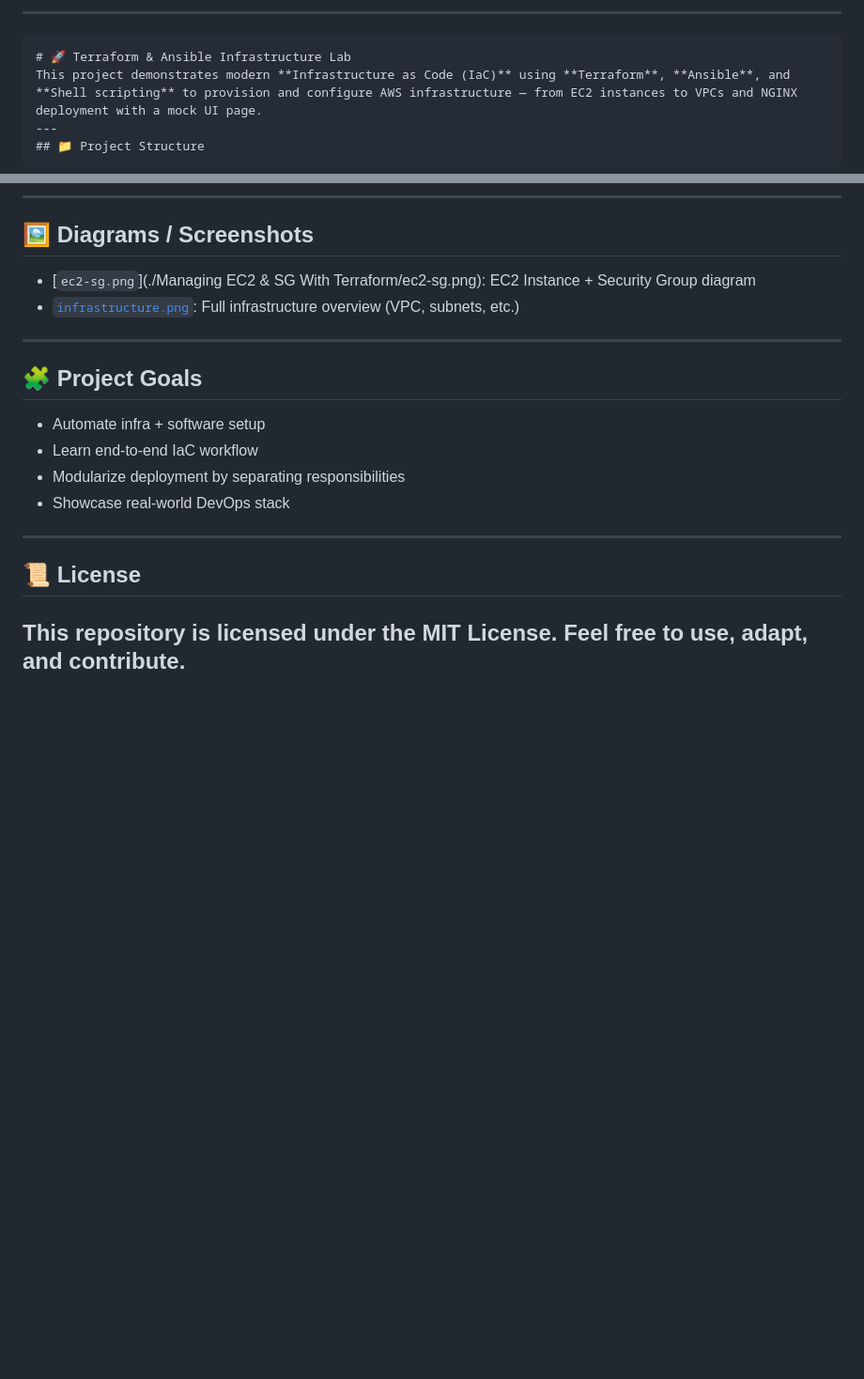
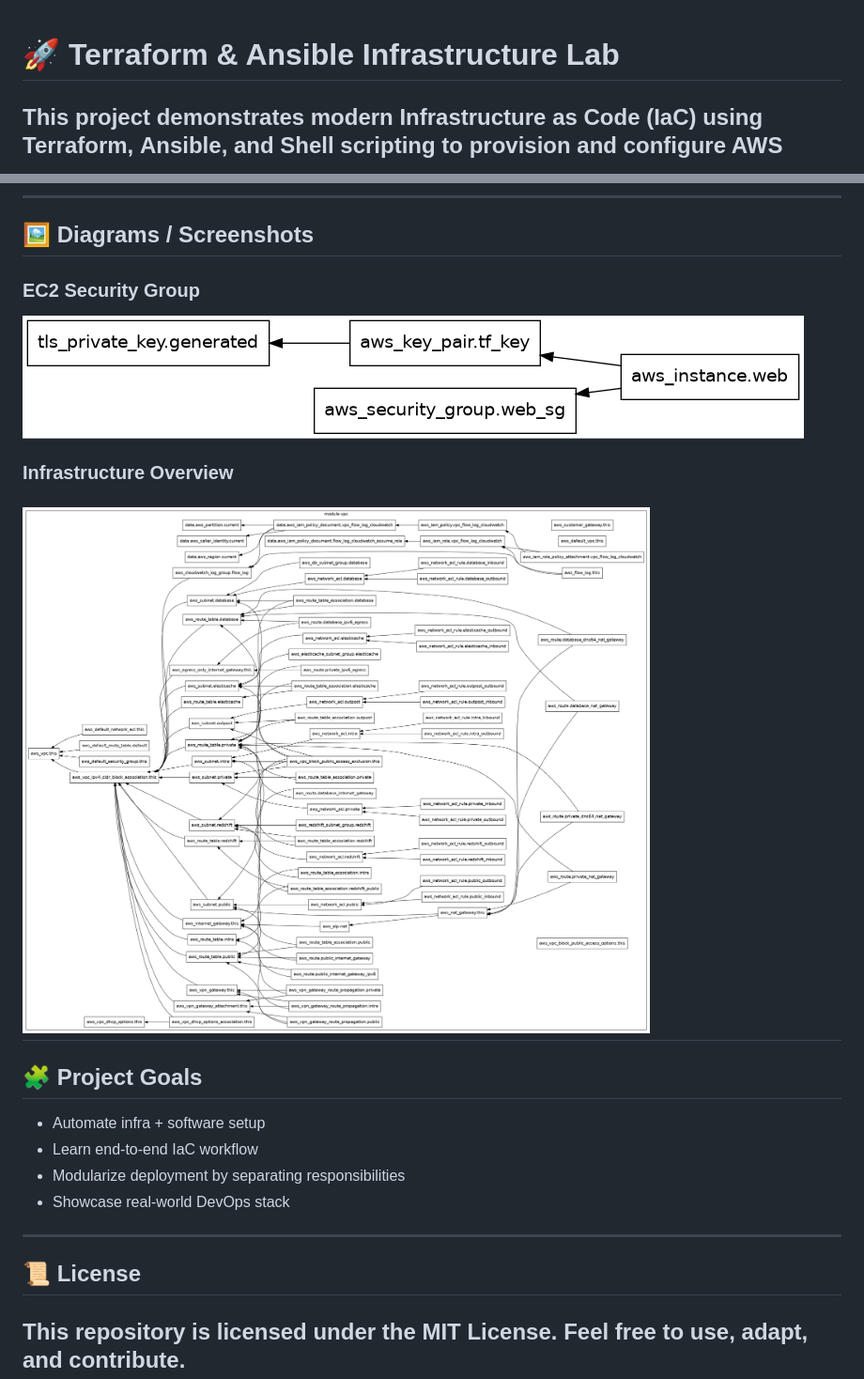
Before and after one commit to Shaikhabdulh/Infrastructure-as-Code-Terraform-Ansible-Docker, a Markdown page: readme.md, 2 parts joined by grey strips. Shown: that part at 94% size. Rendered like a GitHub page; blank space fills up the shorter version.

````diff
--- a/readme.md
+++ b/readme.md
@@ -1,5 +1,3 @@
----
-```markdown
 # 🚀 Terraform & Ansible Infrastructure Lab
 This project demonstrates modern **Infrastructure as Code (IaC)** using **Terraform**, **Ansible**, and **Shell scripting** to provision and configure AWS infrastructure — from EC2 instances to VPCs and NGINX deployment with a mock UI page.
 ---
@@ -89,8 +87,12 @@ chmod +x deploy_nginx.sh
 * 🧼 Clean up resources after demo using `terraform destroy`
 ---
 ## 🖼️ Diagrams / Screenshots
-* \[`ec2-sg.png`]\(./Managing EC2 & SG With Terraform/ec2-sg.png): EC2 Instance + Security Group diagram
-* [`infrastructure.png`](./Terraform_Remote_Backend/infrastructure.png): Full infrastructure overview (VPC, subnets, etc.)
+
+### EC2 Security Group
+![EC2 Security Group](./Managing%20EC2%20%26%20SG%20With%20Terraform/ec2-sg.png)
+
+### Infrastructure Overview
+![Infrastructure Overview](./Managing%20EC2%20%26%20SG%20With%20Terraform/infrastructure.png)
 ---
 ## 🧩 Project Goals
 * Automate infra + software setup
````
